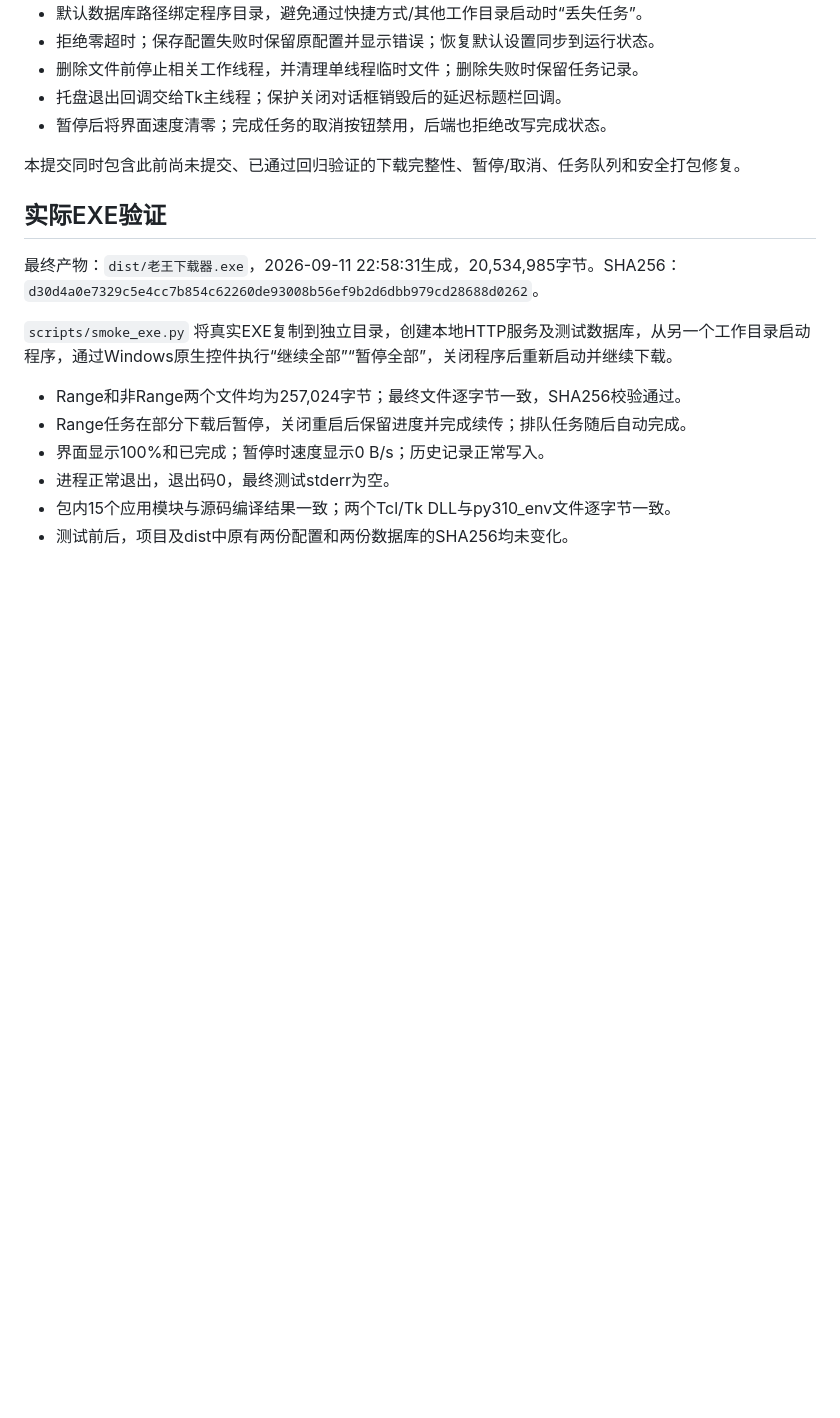
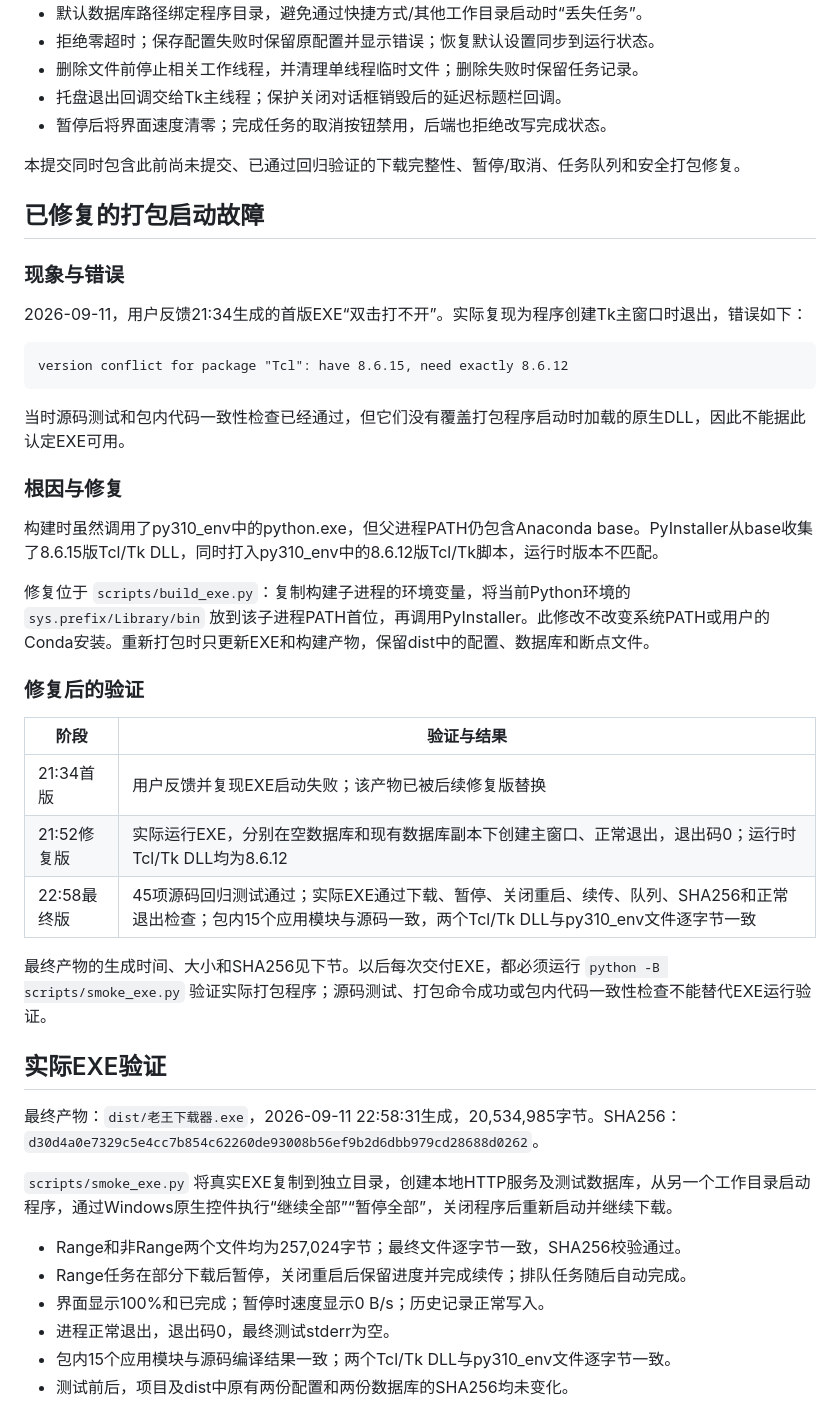
Before and after one commit to dwdw530/downLoad, a Markdown page: docs/TEST_REPORT_2026-09-11.md, the part around the change. Rendered like a GitHub page; blank space fills up the shorter version.

Commit message:
补充EXE启动失败的根因、修复与验证记录

````diff
--- a/docs/TEST_REPORT_2026-09-11.md
+++ b/docs/TEST_REPORT_2026-09-11.md
@@ -37,6 +37,34 @@
 
 本提交同时包含此前尚未提交、已通过回归验证的下载完整性、暂停/取消、任务队列和安全打包修复。
 
+## 已修复的打包启动故障
+
+### 现象与错误
+
+2026-09-11，用户反馈21:34生成的首版EXE“双击打不开”。实际复现为程序创建Tk主窗口时退出，错误如下：
+
+```text
+version conflict for package "Tcl": have 8.6.15, need exactly 8.6.12
+```
+
+当时源码测试和包内代码一致性检查已经通过，但它们没有覆盖打包程序启动时加载的原生DLL，因此不能据此认定EXE可用。
+
+### 根因与修复
+
+构建时虽然调用了py310_env中的python.exe，但父进程PATH仍包含Anaconda base。PyInstaller从base收集了8.6.15版Tcl/Tk DLL，同时打入py310_env中的8.6.12版Tcl/Tk脚本，运行时版本不匹配。
+
+修复位于 `scripts/build_exe.py`：复制构建子进程的环境变量，将当前Python环境的 `sys.prefix/Library/bin` 放到该子进程PATH首位，再调用PyInstaller。此修改不改变系统PATH或用户的Conda安装。重新打包时只更新EXE和构建产物，保留dist中的配置、数据库和断点文件。
+
+### 修复后的验证
+
+| 阶段 | 验证与结果 |
+| --- | --- |
+| 21:34首版 | 用户反馈并复现EXE启动失败；该产物已被后续修复版替换 |
+| 21:52修复版 | 实际运行EXE，分别在空数据库和现有数据库副本下创建主窗口、正常退出，退出码0；运行时Tcl/Tk DLL均为8.6.12 |
+| 22:58最终版 | 45项源码回归测试通过；实际EXE通过下载、暂停、关闭重启、续传、队列、SHA256和正常退出检查；包内15个应用模块与源码一致，两个Tcl/Tk DLL与py310_env文件逐字节一致 |
+
+最终产物的生成时间、大小和SHA256见下节。以后每次交付EXE，都必须运行 `python -B scripts/smoke_exe.py` 验证实际打包程序；源码测试、打包命令成功或包内代码一致性检查不能替代EXE运行验证。
+
 ## 实际EXE验证
 
 最终产物：`dist/老王下载器.exe`，2026-09-11 22:58:31生成，20,534,985字节。SHA256：`d30d4a0e7329c5e4cc7b854c62260de93008b56ef9b2d6dbb979cd28688d0262`。
````
Also changed, not shown: BUILD_EXE.md (+6 -0 lines), README.md (+2 -0 lines).
